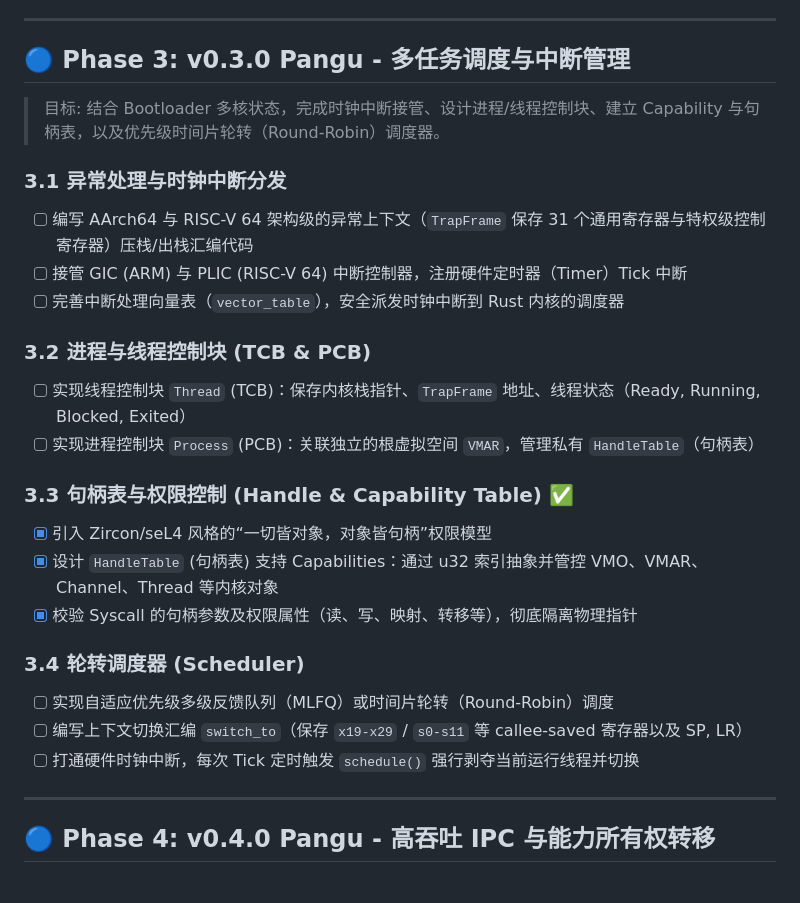
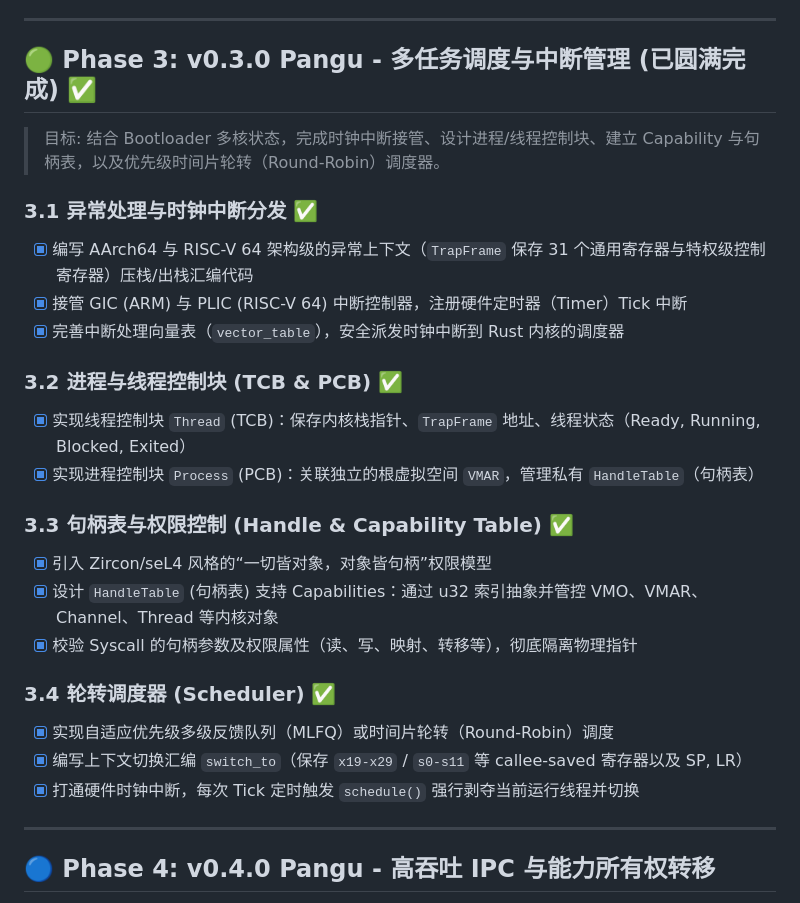
Before and after one commit to hnx-project/capsule-os, a Markdown page: TODO.md, the part around the change. Drawn GitHub-style.

Commit message:
docs: mark Phase 3 as completely completed

```diff
--- a/TODO.md
+++ b/TODO.md
@@ -63,28 +63,28 @@
 
 ---
 
-## 🔵 Phase 3: v0.3.0 Pangu - 多任务调度与中断管理
+## 🟢 Phase 3: v0.3.0 Pangu - 多任务调度与中断管理 (已圆满完成) ✅
 
 > 目标: 结合 Bootloader 多核状态，完成时钟中断接管、设计进程/线程控制块、建立 Capability 与句柄表，以及优先级时间片轮转（Round-Robin）调度器。
 
-### 3.1 异常处理与时钟中断分发
-- [ ] 编写 AArch64 与 RISC-V 64 架构级的异常上下文（`TrapFrame` 保存 31 个通用寄存器与特权级控制寄存器）压栈/出栈汇编代码
-- [ ] 接管 GIC (ARM) 与 PLIC (RISC-V 64) 中断控制器，注册硬件定时器（Timer）Tick 中断
-- [ ] 完善中断处理向量表（`vector_table`），安全派发时钟中断到 Rust 内核的调度器
+### 3.1 异常处理与时钟中断分发 ✅
+- [x] 编写 AArch64 与 RISC-V 64 架构级的异常上下文（`TrapFrame` 保存 31 个通用寄存器与特权级控制寄存器）压栈/出栈汇编代码
+- [x] 接管 GIC (ARM) 与 PLIC (RISC-V 64) 中断控制器，注册硬件定时器（Timer）Tick 中断
+- [x] 完善中断处理向量表（`vector_table`），安全派发时钟中断到 Rust 内核的调度器
 
-### 3.2 进程与线程控制块 (TCB & PCB)
-- [ ] 实现线程控制块 `Thread` (TCB)：保存内核栈指针、`TrapFrame` 地址、线程状态（Ready, Running, Blocked, Exited）
-- [ ] 实现进程控制块 `Process` (PCB)：关联独立的根虚拟空间 `VMAR`，管理私有 `HandleTable`（句柄表）
+### 3.2 进程与线程控制块 (TCB & PCB) ✅
+- [x] 实现线程控制块 `Thread` (TCB)：保存内核栈指针、`TrapFrame` 地址、线程状态（Ready, Running, Blocked, Exited）
+- [x] 实现进程控制块 `Process` (PCB)：关联独立的根虚拟空间 `VMAR`，管理私有 `HandleTable`（句柄表）
 
 ### 3.3 句柄表与权限控制 (Handle & Capability Table) ✅
 - [x] 引入 Zircon/seL4 风格的“一切皆对象，对象皆句柄”权限模型
 - [x] 设计 `HandleTable` (句柄表) 支持 Capabilities：通过 u32 索引抽象并管控 VMO、VMAR、Channel、Thread 等内核对象
 - [x] 校验 Syscall 的句柄参数及权限属性（读、写、映射、转移等），彻底隔离物理指针
 
-### 3.4 轮转调度器 (Scheduler)
-- [ ] 实现自适应优先级多级反馈队列（MLFQ）或时间片轮转（Round-Robin）调度
-- [ ] 编写上下文切换汇编 `switch_to`（保存 `x19-x29` / `s0-s11` 等 callee-saved 寄存器以及 SP, LR）
-- [ ] 打通硬件时钟中断，每次 Tick 定时触发 `schedule()` 强行剥夺当前运行线程并切换
+### 3.4 轮转调度器 (Scheduler) ✅
+- [x] 实现自适应优先级多级反馈队列（MLFQ）或时间片轮转（Round-Robin）调度
+- [x] 编写上下文切换汇编 `switch_to`（保存 `x19-x29` / `s0-s11` 等 callee-saved 寄存器以及 SP, LR）
+- [x] 打通硬件时钟中断，每次 Tick 定时触发 `schedule()` 强行剥夺当前运行线程并切换
 
 ---
 
```
